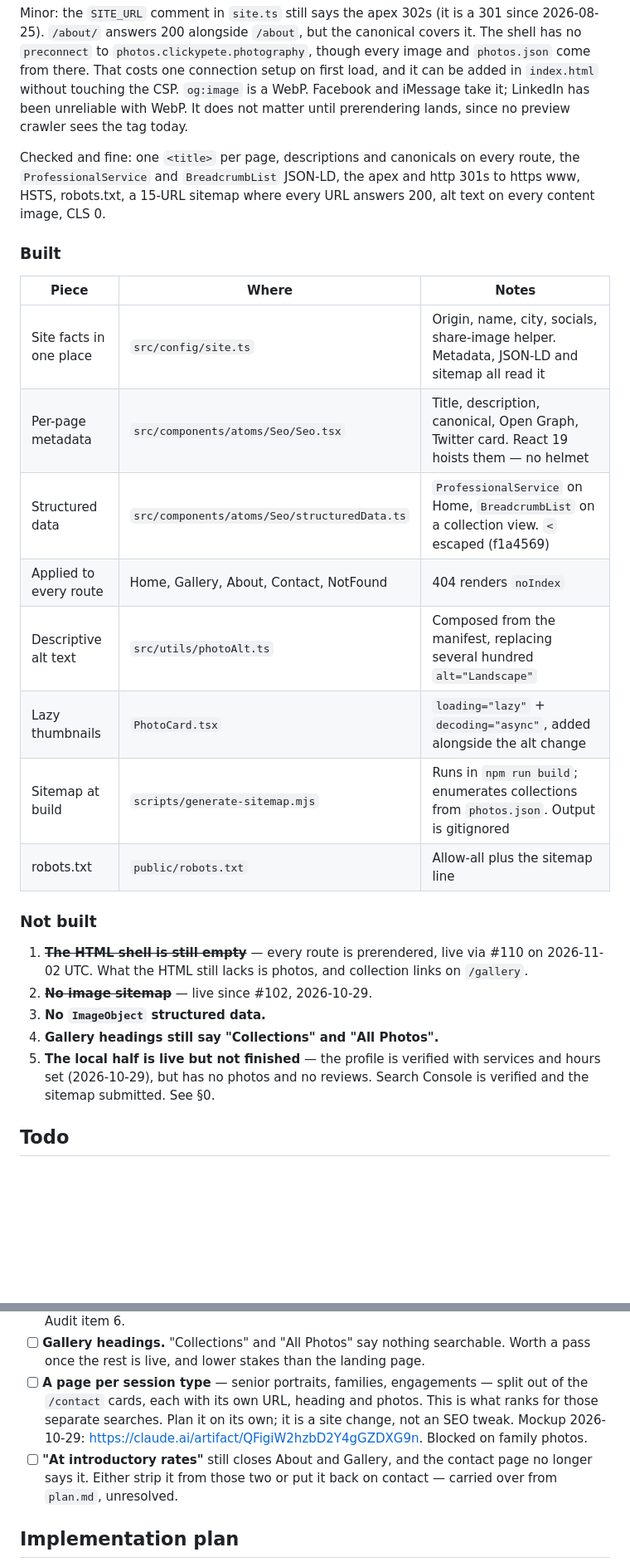
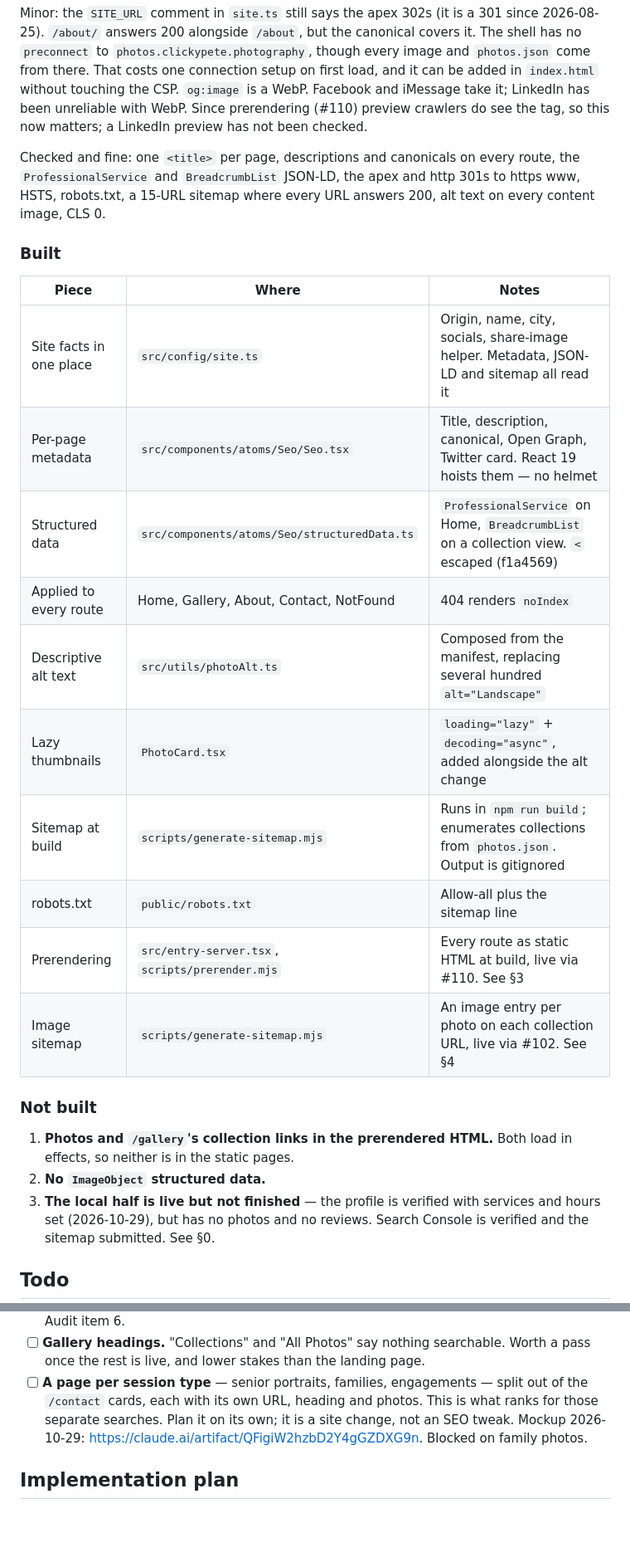
Before and after one commit to ptpeck357/clicky-pete, a Markdown page: SEO.md, 2 parts joined by grey strips. Shown at 83% size. GitHub-like rendering; blank space fills up the shorter version.

```diff
--- a/SEO.md
+++ b/SEO.md
@@ -93,8 +95,8 @@ Minor: the `SITE_URL` comment in `site.ts` still says the apex 302s (it is a 301
 no `preconnect` to `photos.clickypete.photography`, though every image and `photos.json` come
 from there. That costs one connection setup on first load, and it can be added in `index.html`
 without touching the CSP. `og:image` is a WebP. Facebook and iMessage take it; LinkedIn has been
-unreliable with WebP. It does not matter until prerendering lands, since no preview crawler sees
-the tag today.
+unreliable with WebP. Since prerendering (#110) preview crawlers do see the tag, so this now
+matters; a LinkedIn preview has not been checked.
 
 Checked and fine: one `<title>` per page, descriptions and canonicals on every route, the
 `ProfessionalService` and `BreadcrumbList` JSON-LD, the apex and http 301s to https www, HSTS,
@@ -102,25 +104,25 @@ robots.txt, a 15-URL sitemap where every URL answers 200, alt text on every cont
 
 ### Built
 
-| Piece                   | Where                                        | Notes                                                                                       |
-| ----------------------- | -------------------------------------------- | ------------------------------------------------------------------------------------------- |
-| Site facts in one place | `src/config/site.ts`                         | Origin, name, city, socials, share-image helper. Metadata, JSON-LD and sitemap all read it  |
-| Per-page metadata       | `src/components/atoms/Seo/Seo.tsx`           | Title, description, canonical, Open Graph, Twitter card. React 19 hoists them — no helmet   |
-| Structured data         | `src/components/atoms/Seo/structuredData.ts` | `ProfessionalService` on Home, `BreadcrumbList` on a collection view. `<` escaped (f1a4569) |
-| Applied to every route  | Home, Gallery, About, Contact, NotFound      | 404 renders `noIndex`                                                                       |
-| Descriptive alt text    | `src/utils/photoAlt.ts`                      | Composed from the manifest, replacing several hundred `alt="Landscape"`                     |
-| Lazy thumbnails         | `PhotoCard.tsx`                              | `loading="lazy"` + `decoding="async"`, added alongside the alt change                       |
-| Sitemap at build        | `scripts/generate-sitemap.mjs`               | Runs in `npm run build`; enumerates collections from `photos.json`. Output is gitignored    |
-| robots.txt              | `public/robots.txt`                          | Allow-all plus the sitemap line                                                             |
+| Piece                   | Where                                           | Notes                                                                                       |
+| ----------------------- | ----------------------------------------------- | ------------------------------------------------------------------------------------------- |
+| Site facts in one place | `src/config/site.ts`                            | Origin, name, city, socials, share-image helper. Metadata, JSON-LD and sitemap all read it  |
+| Per-page metadata       | `src/components/atoms/Seo/Seo.tsx`              | Title, description, canonical, Open Graph, Twitter card. React 19 hoists them — no helmet   |
+| Structured data         | `src/components/atoms/Seo/structuredData.ts`    | `ProfessionalService` on Home, `BreadcrumbList` on a collection view. `<` escaped (f1a4569) |
+| Applied to every route  | Home, Gallery, About, Contact, NotFound         | 404 renders `noIndex`                                                                       |
+| Descriptive alt text    | `src/utils/photoAlt.ts`                         | Composed from the manifest, replacing several hundred `alt="Landscape"`                     |
+| Lazy thumbnails         | `PhotoCard.tsx`                                 | `loading="lazy"` + `decoding="async"`, added alongside the alt change                       |
+| Sitemap at build        | `scripts/generate-sitemap.mjs`                  | Runs in `npm run build`; enumerates collections from `photos.json`. Output is gitignored    |
+| robots.txt              | `public/robots.txt`                             | Allow-all plus the sitemap line                                                             |
+| Prerendering            | `src/entry-server.tsx`, `scripts/prerender.mjs` | Every route as static HTML at build, live via #110. See §3                                  |
+| Image sitemap           | `scripts/generate-sitemap.mjs`                  | An image entry per photo on each collection URL, live via #102. See §4                      |
 
 ### Not built
 
-1. ~~**The HTML shell is still empty**~~ — every route is prerendered, live via #110 on
-   2026-11-02 UTC. What the HTML still lacks is photos, and collection links on `/gallery`.
-2. ~~**No image sitemap**~~ — live since #102, 2026-10-29.
-3. **No `ImageObject` structured data.**
-4. **Gallery headings still say "Collections" and "All Photos".**
-5. **The local half is live but not finished** — the profile is verified with services and
+1. **Photos and `/gallery`'s collection links in the prerendered HTML.** Both load in effects,
+   so neither is in the static pages.
+2. **No `ImageObject` structured data.**
+3. **The local half is live but not finished** — the profile is verified with services and
    hours set (2026-10-29), but has no photos and no reviews. Search Console is verified and the
    sitemap submitted. See §0.
 
@@ -170,9 +170,6 @@ Detail for all three is in §0 of the implementation plan.
       `/contact` cards, each with its own URL, heading and photos. This is what ranks for those
       separate searches. Plan it on its own; it is a site change, not an SEO tweak. Mockup
       2026-10-29: https://claude.ai/artifact/QFigiW2hzbD2Y4gGZDXG9n. Blocked on family photos.
-- [ ] **"At introductory rates"** still closes About and Gallery, and the contact page no longer
-      says it. Either strip it from those two or put it back on contact — carried over from
-      `plan.md`, unresolved.
 
 ## Implementation plan
 
```
Also changed, not shown: other parts of SEO.md (+14 -19 lines).
